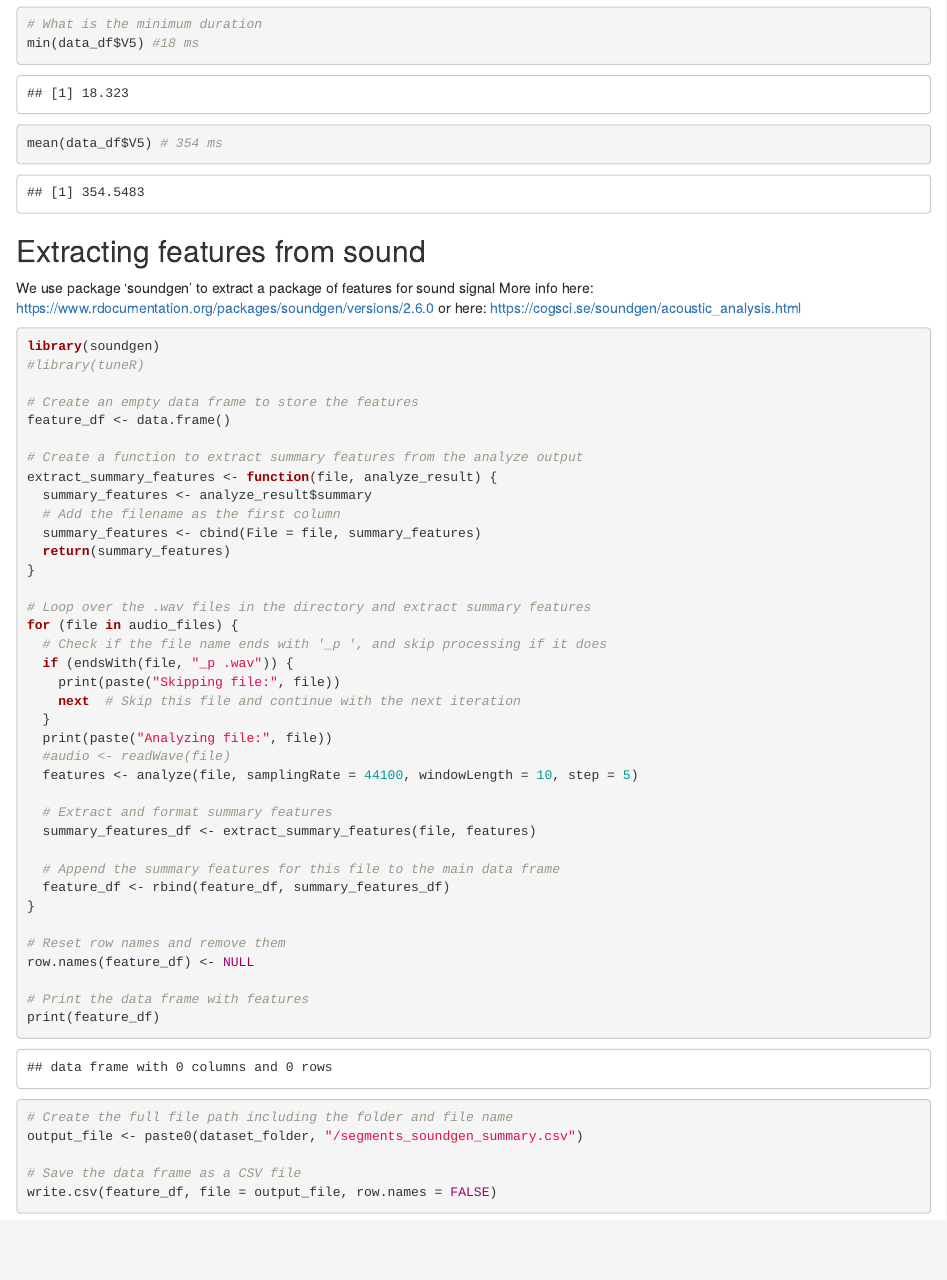
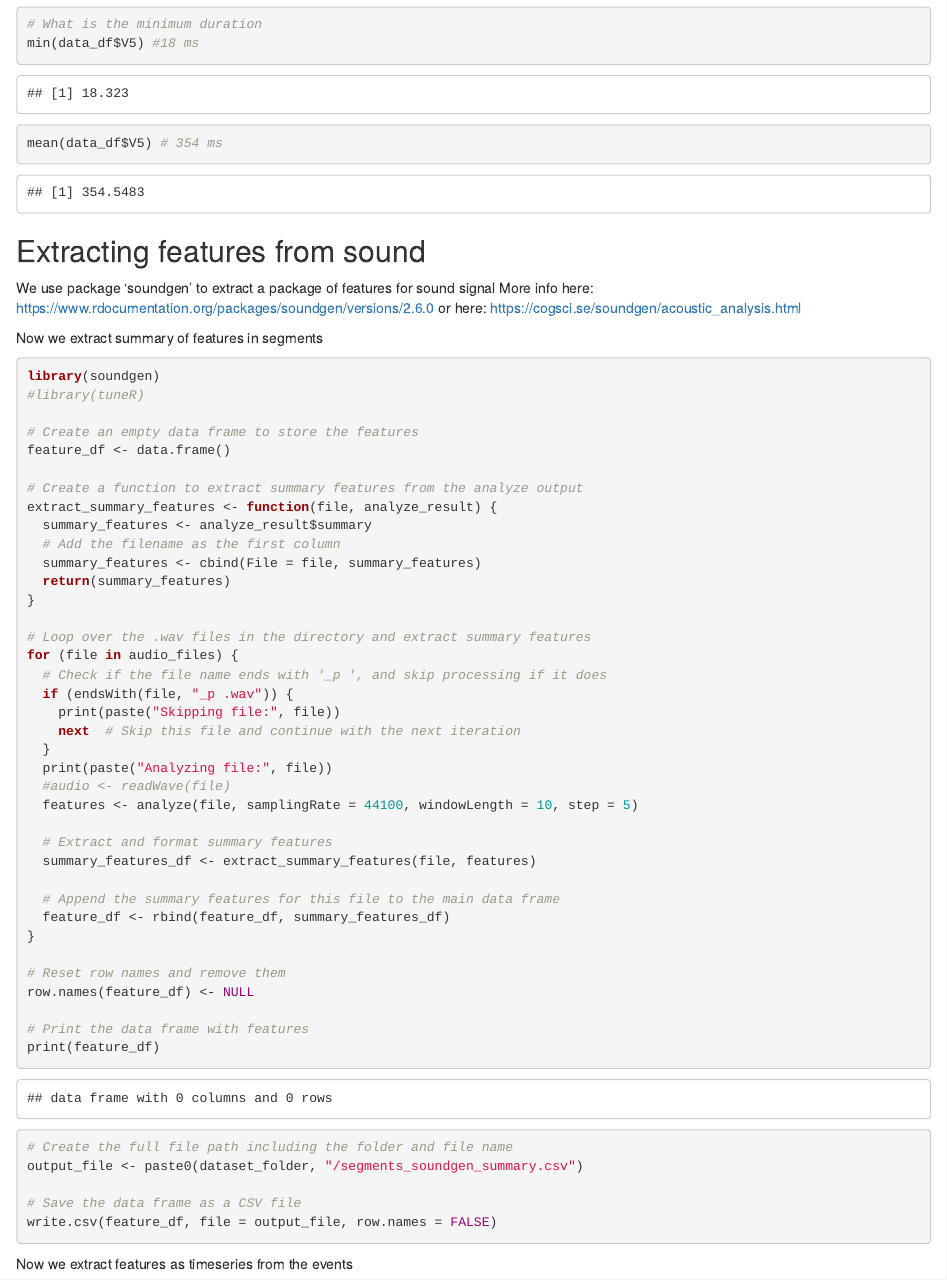
Before and after one commit to sarkadava/Evolang2024_SoundSimilarity, an R Markdown document (Evolang_similarity.Rmd): the page in a window 1100 px wide, from 730 px down. Rendered offline with R 4.5, knitr and Pandoc, with nearby package versions.

````diff
--- a/Evolang_similarity.Rmd
+++ b/Evolang_similarity.Rmd
@@ -59,7 +59,9 @@
 We use package 'soundgen' to extract a package of features for sound signal
 More info here: https://www.rdocumentation.org/packages/soundgen/versions/2.6.0 or here: https://cogsci.se/soundgen/acoustic_analysis.html
 
-```{r soundgen}
+
+Now we extract summary of features in segments
+```{r soundgen, segments}
 
 library(soundgen)
 #library(tuneR)
@@ -105,3 +107,10 @@
 # Save the data frame as a CSV file
 write.csv(feature_df, file = output_file, row.names = FALSE)
 ```
+
+Now we extract features as timeseries from the events
+```{r soundgen, events}
+
+
+
+```
````
Also changed, not shown: .gitignore.txt (added).
